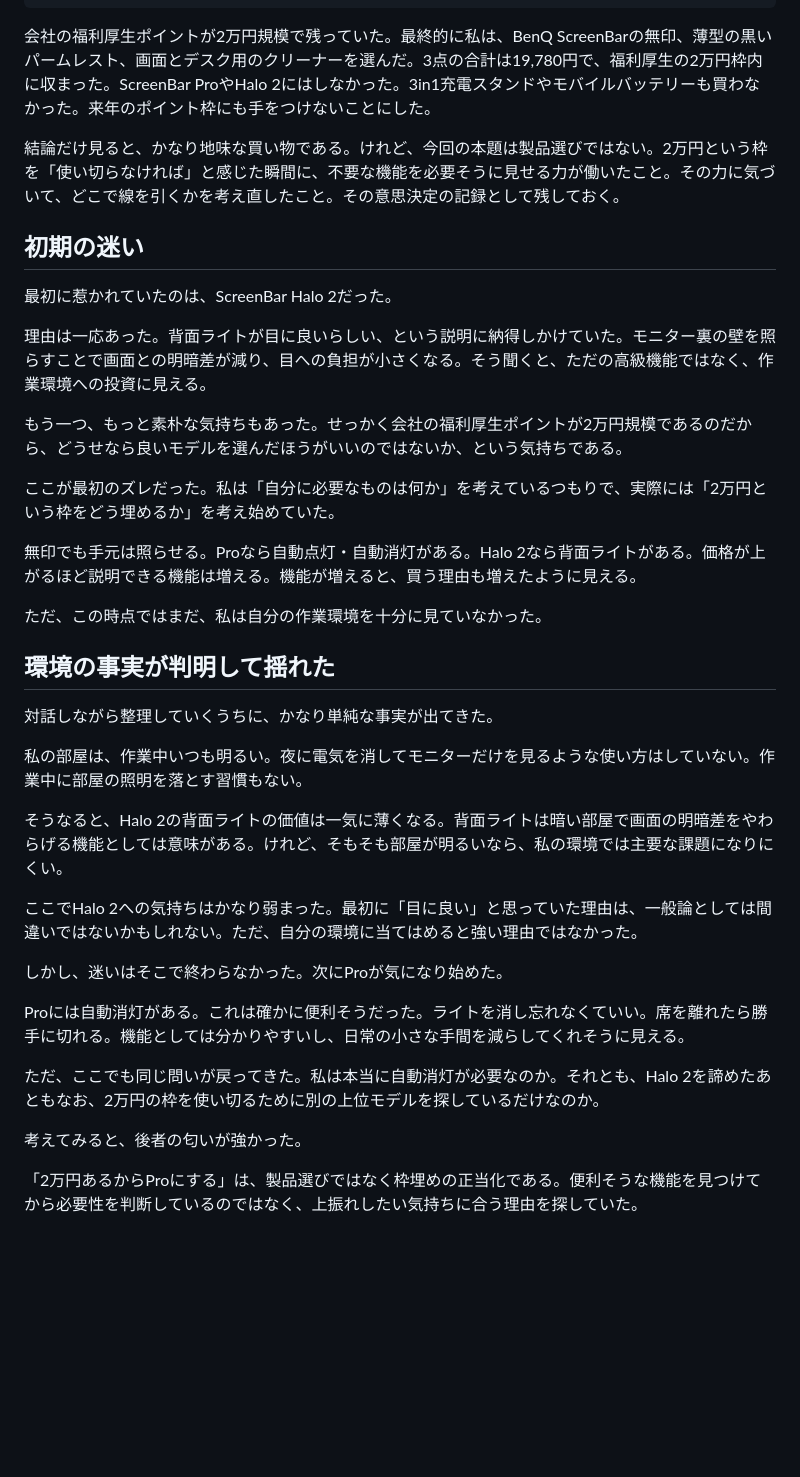
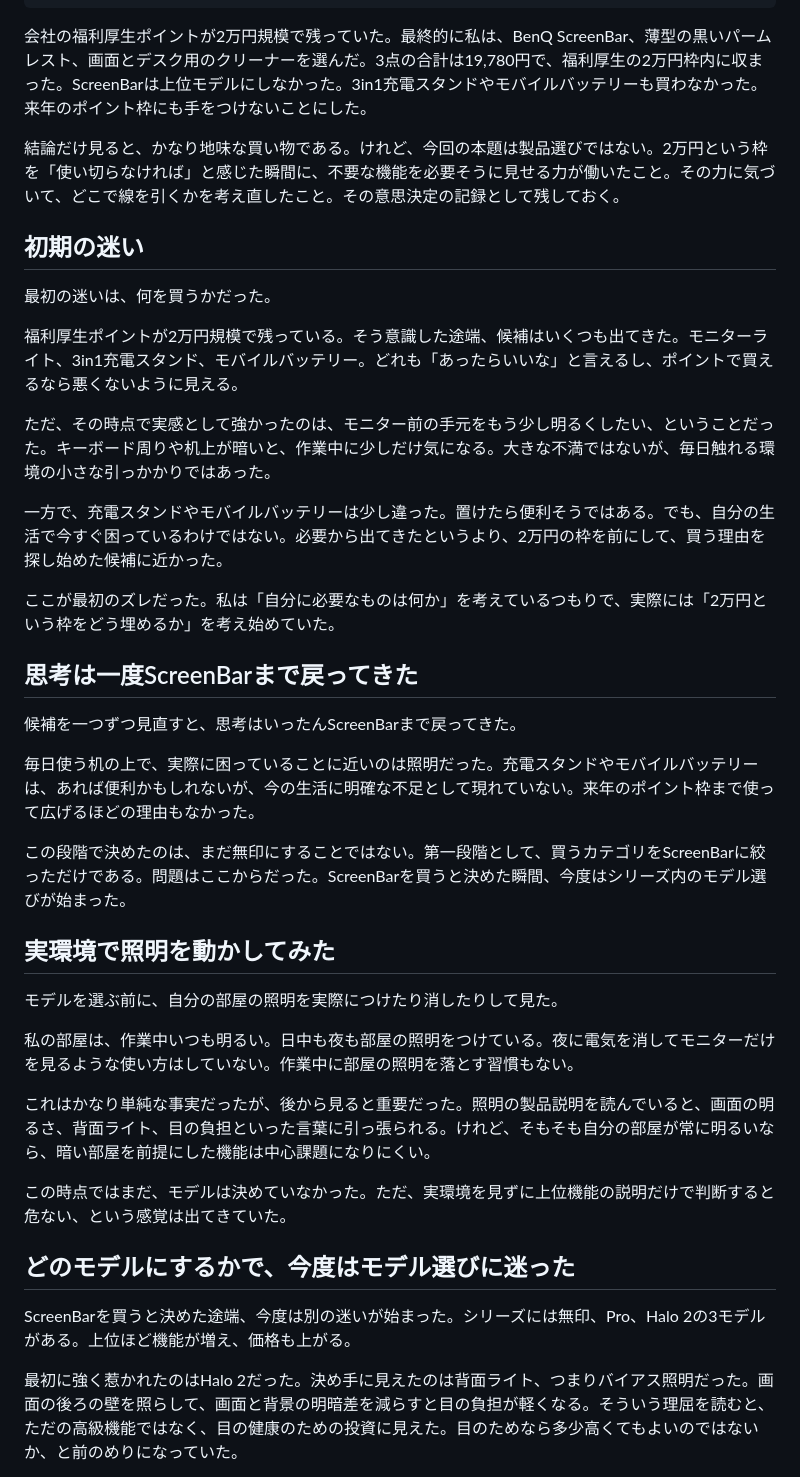
Before and after one commit to AgentAir/personal-knowledge, a Markdown page: life/2026-06-benefit-points-use-up-pressure.md, the part around one of its changes. GitHub-like rendering; blank space fills up the shorter version.

Commit message:
Add second-stage section: モデル選びの揺れ(Halo 2→Pro→無印)と枠の使い切り原則を詳細に追記

```diff
--- a/life/2026-06-benefit-points-use-up-pressure.md
+++ b/life/2026-06-benefit-points-use-up-pressure.md
@@ -11,41 +11,43 @@ tags:
   - 福利厚生
 ---
 
-会社の福利厚生ポイントが2万円規模で残っていた。最終的に私は、BenQ ScreenBarの無印、薄型の黒いパームレスト、画面とデスク用のクリーナーを選んだ。3点の合計は19,780円で、福利厚生の2万円枠内に収まった。ScreenBar ProやHalo 2にはしなかった。3in1充電スタンドやモバイルバッテリーも買わなかった。来年のポイント枠にも手をつけないことにした。
+会社の福利厚生ポイントが2万円規模で残っていた。最終的に私は、BenQ ScreenBar、薄型の黒いパームレスト、画面とデスク用のクリーナーを選んだ。3点の合計は19,780円で、福利厚生の2万円枠内に収まった。ScreenBarは上位モデルにしなかった。3in1充電スタンドやモバイルバッテリーも買わなかった。来年のポイント枠にも手をつけないことにした。
 
 結論だけ見ると、かなり地味な買い物である。けれど、今回の本題は製品選びではない。2万円という枠を「使い切らなければ」と感じた瞬間に、不要な機能を必要そうに見せる力が働いたこと。その力に気づいて、どこで線を引くかを考え直したこと。その意思決定の記録として残しておく。
 
 ## 初期の迷い
 
-最初に惹かれていたのは、ScreenBar Halo 2だった。
+最初の迷いは、何を買うかだった。
 
-理由は一応あった。背面ライトが目に良いらしい、という説明に納得しかけていた。モニター裏の壁を照らすことで画面との明暗差が減り、目への負担が小さくなる。そう聞くと、ただの高級機能ではなく、作業環境への投資に見える。
+福利厚生ポイントが2万円規模で残っている。そう意識した途端、候補はいくつも出てきた。モニターライト、3in1充電スタンド、モバイルバッテリー。どれも「あったらいいな」と言えるし、ポイントで買えるなら悪くないように見える。
 
-もう一つ、もっと素朴な気持ちもあった。せっかく会社の福利厚生ポイントが2万円規模であるのだから、どうせなら良いモデルを選んだほうがいいのではないか、という気持ちである。
+ただ、その時点で実感として強かったのは、モニター前の手元をもう少し明るくしたい、ということだった。キーボード周りや机上が暗いと、作業中に少しだけ気になる。大きな不満ではないが、毎日触れる環境の小さな引っかかりではあった。
+
+一方で、充電スタンドやモバイルバッテリーは少し違った。置けたら便利そうではある。でも、自分の生活で今すぐ困っているわけではない。必要から出てきたというより、2万円の枠を前にして、買う理由を探し始めた候補に近かった。
 
 ここが最初のズレだった。私は「自分に必要なものは何か」を考えているつもりで、実際には「2万円という枠をどう埋めるか」を考え始めていた。
 
-無印でも手元は照らせる。Proなら自動点灯・自動消灯がある。Halo 2なら背面ライトがある。価格が上がるほど説明できる機能は増える。機能が増えると、買う理由も増えたように見える。
+## 思考は一度ScreenBarまで戻ってきた
 
-ただ、この時点ではまだ、私は自分の作業環境を十分に見ていなかった。
+候補を一つずつ見直すと、思考はいったんScreenBarまで戻ってきた。
 
-## 環境の事実が判明して揺れた
+毎日使う机の上で、実際に困っていることに近いのは照明だった。充電スタンドやモバイルバッテリーは、あれば便利かもしれないが、今の生活に明確な不足として現れていない。来年のポイント枠まで使って広げるほどの理由もなかった。
 
-対話しながら整理していくうちに、かなり単純な事実が出てきた。
+この段階で決めたのは、まだ無印にすることではない。第一段階として、買うカテゴリをScreenBarに絞っただけである。問題はここからだった。ScreenBarを買うと決めた瞬間、今度はシリーズ内のモデル選びが始まった。
 
-私の部屋は、作業中いつも明るい。夜に電気を消してモニターだけを見るような使い方はしていない。作業中に部屋の照明を落とす習慣もない。
+## 実環境で照明を動かしてみた
 
-そうなると、Halo 2の背面ライトの価値は一気に薄くなる。背面ライトは暗い部屋で画面の明暗差をやわらげる機能としては意味がある。けれど、そもそも部屋が明るいなら、私の環境では主要な課題になりにくい。
+モデルを選ぶ前に、自分の部屋の照明を実際につけたり消したりして見た。
 
-ここでHalo 2への気持ちはかなり弱まった。最初に「目に良い」と思っていた理由は、一般論としては間違いではないかもしれない。ただ、自分の環境に当てはめると強い理由ではなかった。
+私の部屋は、作業中いつも明るい。日中も夜も部屋の照明をつけている。夜に電気を消してモニターだけを見るような使い方はしていない。作業中に部屋の照明を落とす習慣もない。
 
-しかし、迷いはそこで終わらなかった。次にProが気になり始めた。
+これはかなり単純な事実だったが、後から見ると重要だった。照明の製品説明を読んでいると、画面の明るさ、背面ライト、目の負担といった言葉に引っ張られる。けれど、そもそも自分の部屋が常に明るいなら、暗い部屋を前提にした機能は中心課題になりにくい。
 
-Proには自動消灯がある。これは確かに便利そうだった。ライトを消し忘れなくていい。席を離れたら勝手に切れる。機能としては分かりやすいし、日常の小さな手間を減らしてくれそうに見える。
+この時点ではまだ、モデルは決めていなかった。ただ、実環境を見ずに上位機能の説明だけで判断すると危ない、という感覚は出てきていた。
 
-ただ、ここでも同じ問いが戻ってきた。私は本当に自動消灯が必要なのか。それとも、Halo 2を諦めたあともなお、2万円の枠を使い切るために別の上位モデルを探しているだけなのか。
+## どのモデルにするかで、今度はモデル選びに迷った
 
-考えてみると、後者の匂いが強かった。
+ScreenBarを買うと決めた途端、今度は別の迷いが始まった。シリーズには無印、Pro、Halo 2の3モデルがある。上位ほど機能が増え、価格も上がる。
 
-「2万円あるからProにする」は、製品選びではなく枠埋めの正当化である。便利そうな機能を見つけてから必要性を判断しているのではなく、上振れしたい気持ちに合う理由を探していた。
+最初に強く惹かれたのはHalo 2だった。決め手に見えたのは背面ライト、つまりバイアス照明だった。画面の後ろの壁を照らして、画面と背景の明暗差を減らすと目の負担が軽くなる。そういう理屈を読むと、ただの高級機能ではなく、目の健康のための投資に見えた。目のためなら多少高くてもよいのではないか、と前のめりになっていた。
 
```
Also changed, not shown: other parts of life/2026-06-benefit-points-use-up-pressure.md (+29 -5 lines).
